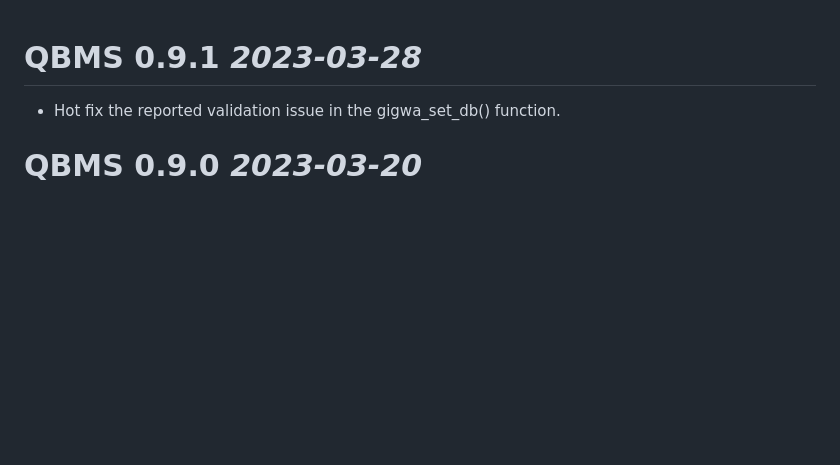
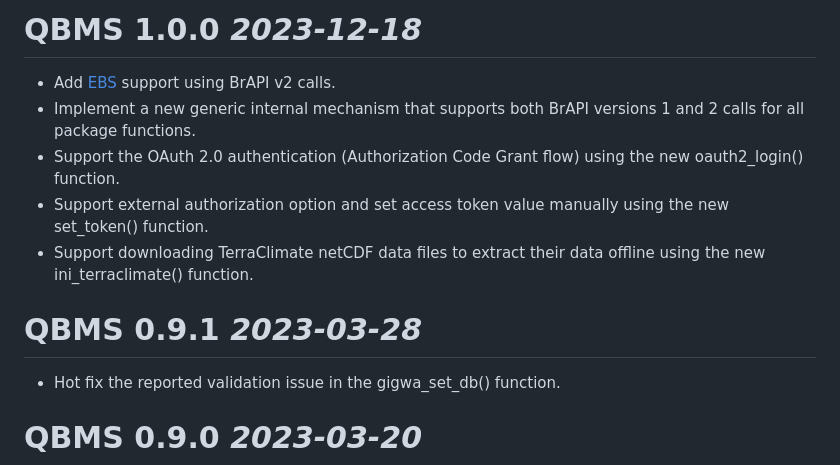
Before and after one commit to icarda-git/QBMS, a Markdown page: NEWS.md, the part around the change. Drawn GitHub-style; blank space fills up the shorter version.

```diff
--- a/NEWS.md
+++ b/NEWS.md
@@ -1,3 +1,10 @@
+# QBMS 1.0.0 _2023-12-18_
+  * Add [EBS](https://ebs.excellenceinbreeding.org/) support using BrAPI v2 calls.
+  * Implement a new generic internal mechanism that supports both BrAPI versions 1 and 2 calls for all package functions.
+  * Support the OAuth 2.0 authentication (Authorization Code Grant flow) using the new oauth2_login() function.
+  * Support external authorization option and set access token value manually using the new set_token() function.
+  * Support downloading TerraClimate netCDF data files to extract their data offline using the new ini_terraclimate() function.
+
 # QBMS 0.9.1 _2023-03-28_
   * Hot fix the reported validation issue in the gigwa_set_db() function.
 
```
